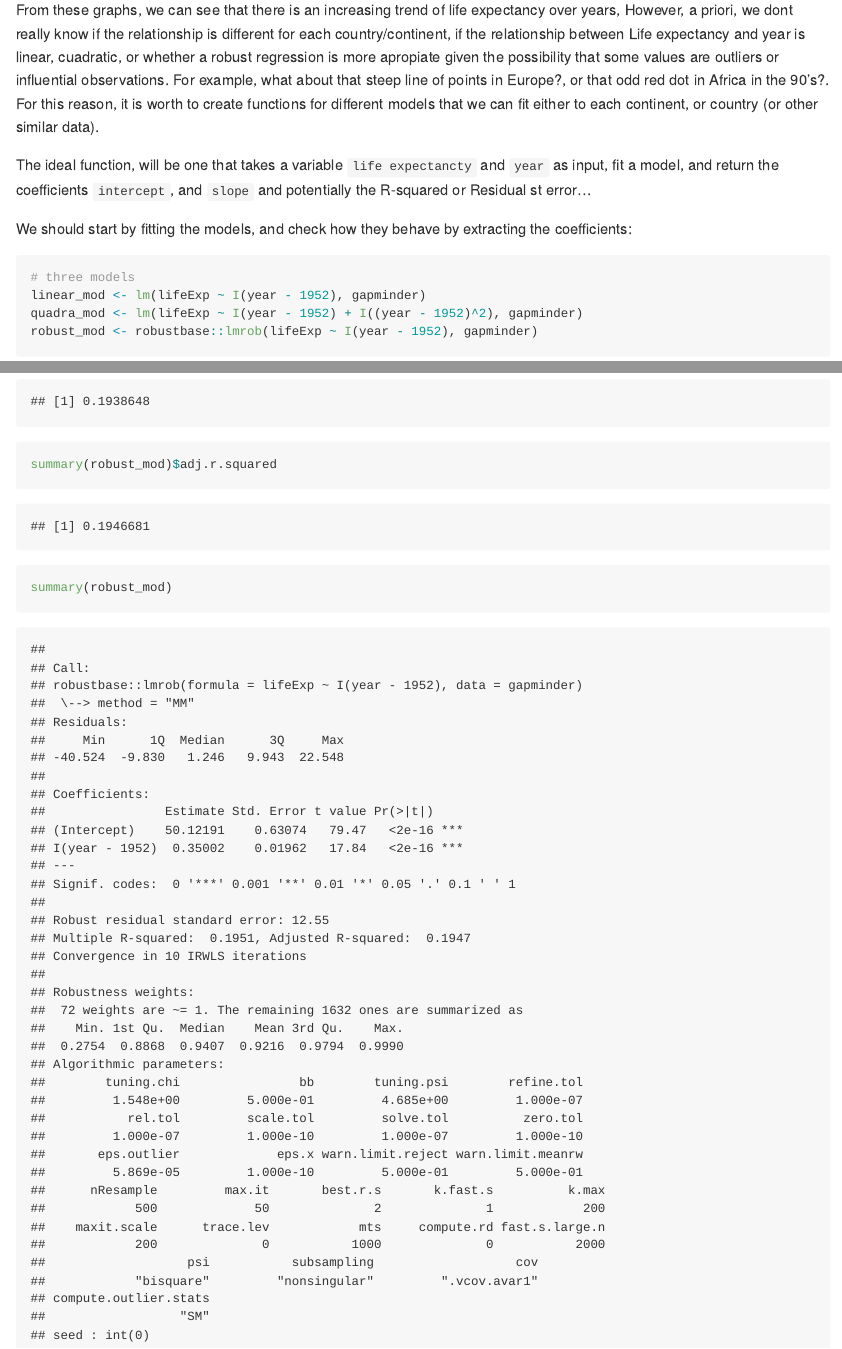
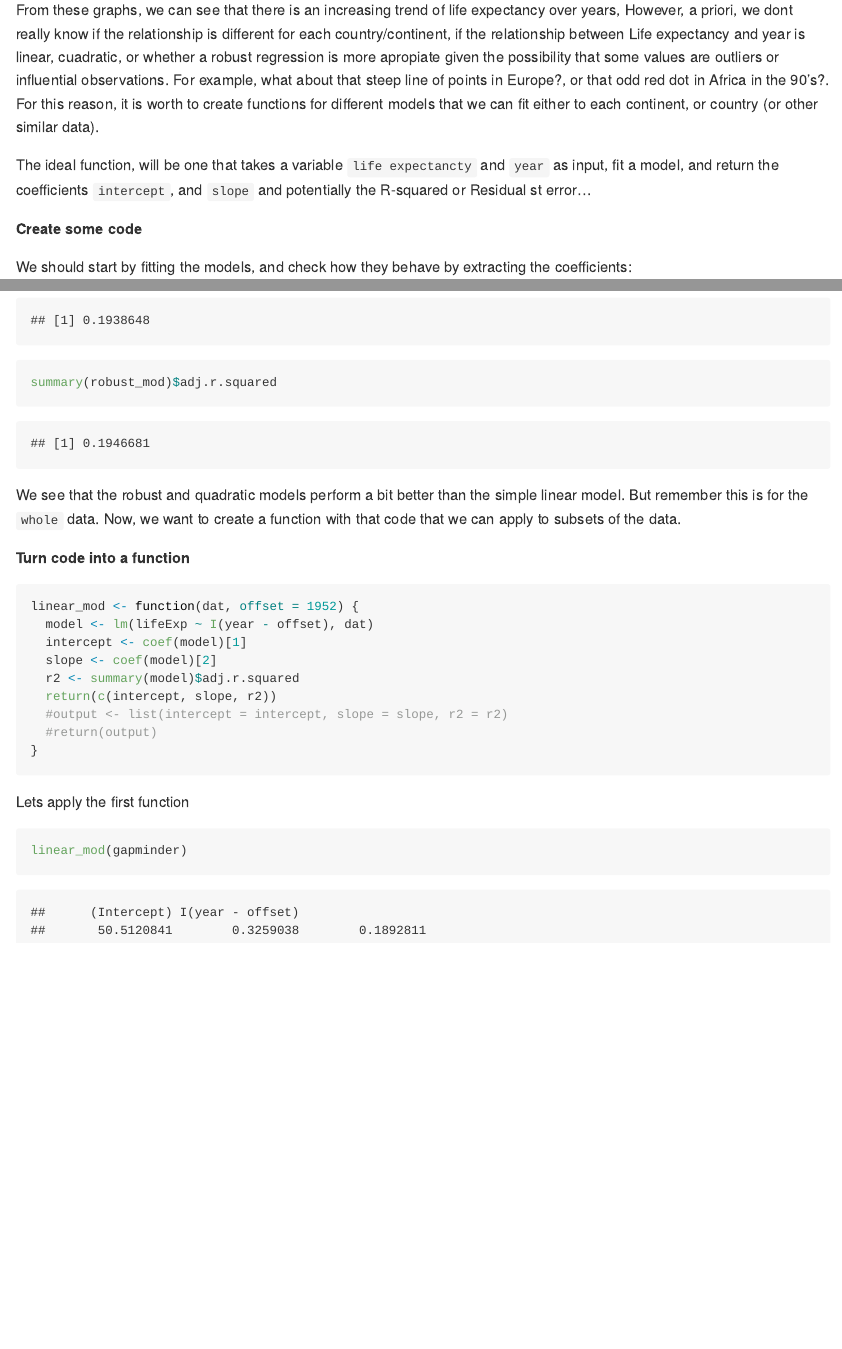
Before and after one commit to santiagodr/STAT545_HW1_David_Santiago, an R Markdown document (hw06/data_wrangling_hw06.Rmd): the page in a window 1100 px wide, from 1510 px down, and a second part further down, joined at a grey line. Rendered offline with R 4.5, knitr and Pandoc, with nearby package versions; code that draws random numbers runs with fixed seeds of ours; long lines of code are wrapped; the gapminder table comes from the copy in Python's plotly package.

Commit message:
first function

````diff
--- a/hw06/data_wrangling_hw06.Rmd
+++ b/hw06/data_wrangling_hw06.Rmd
@@ -37,6 +37,8 @@ From these graphs, we can see that there is an increasing trend of life expectan
 
 The ideal function, will be one that takes a variable `life expectancty` and `year` as input, fit a model, and return the coefficients `intercept`, and `slope` and potentially the R-squared or Residual st error...
 
+**Create some code**
+
 We should start by fitting the models, and check how they behave by extracting the coefficients:
 
 ```{r}
@@ -65,9 +67,23 @@ summary(quadra_mod)$adj.r.squared
 summary(robust_mod)$adj.r.squared
 ```
 
+We see that the robust and quadratic models perform a bit better than the simple linear model. But remember this is for the `whole` data. Now, we want to create a function with that code that we can apply to subsets of the data.
 
-
+**Turn code into a function**
 
 ```{r}
-summary(robust_mod)
+linear_mod <- function(dat, offset = 1952) {
+  model <- lm(lifeExp ~ I(year - offset), dat)
+  intercept <- coef(model)[1]
+  slope <- coef(model)[2]
+  r2 <- summary(model)$adj.r.squared
+  return(c(intercept, slope, r2))
+  #output <- list(intercept = intercept, slope = slope, r2 = r2)
+  #return(output)
+}
 ```
+
+Lets apply the first function
+```{r}
+linear_mod(gapminder)
+```
````
